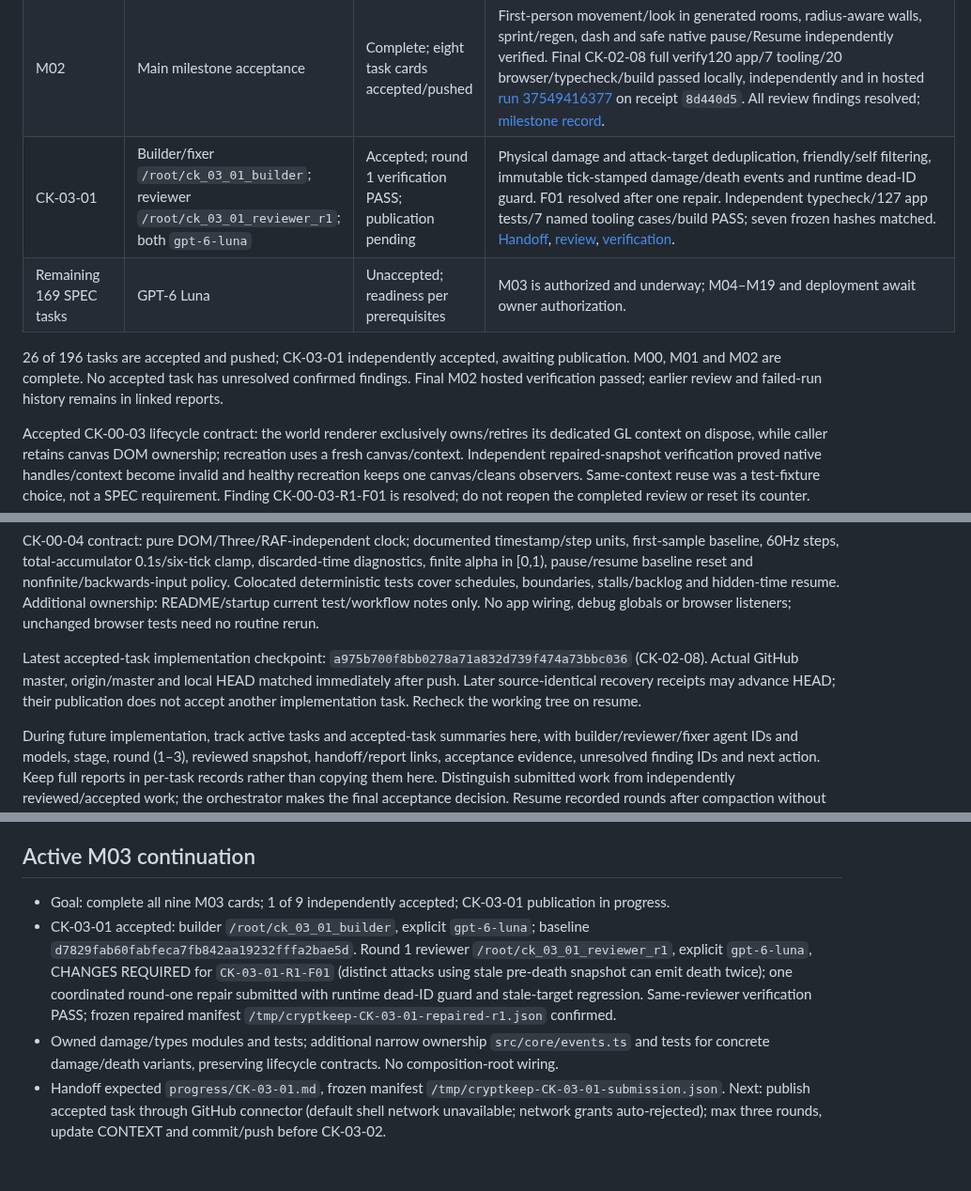
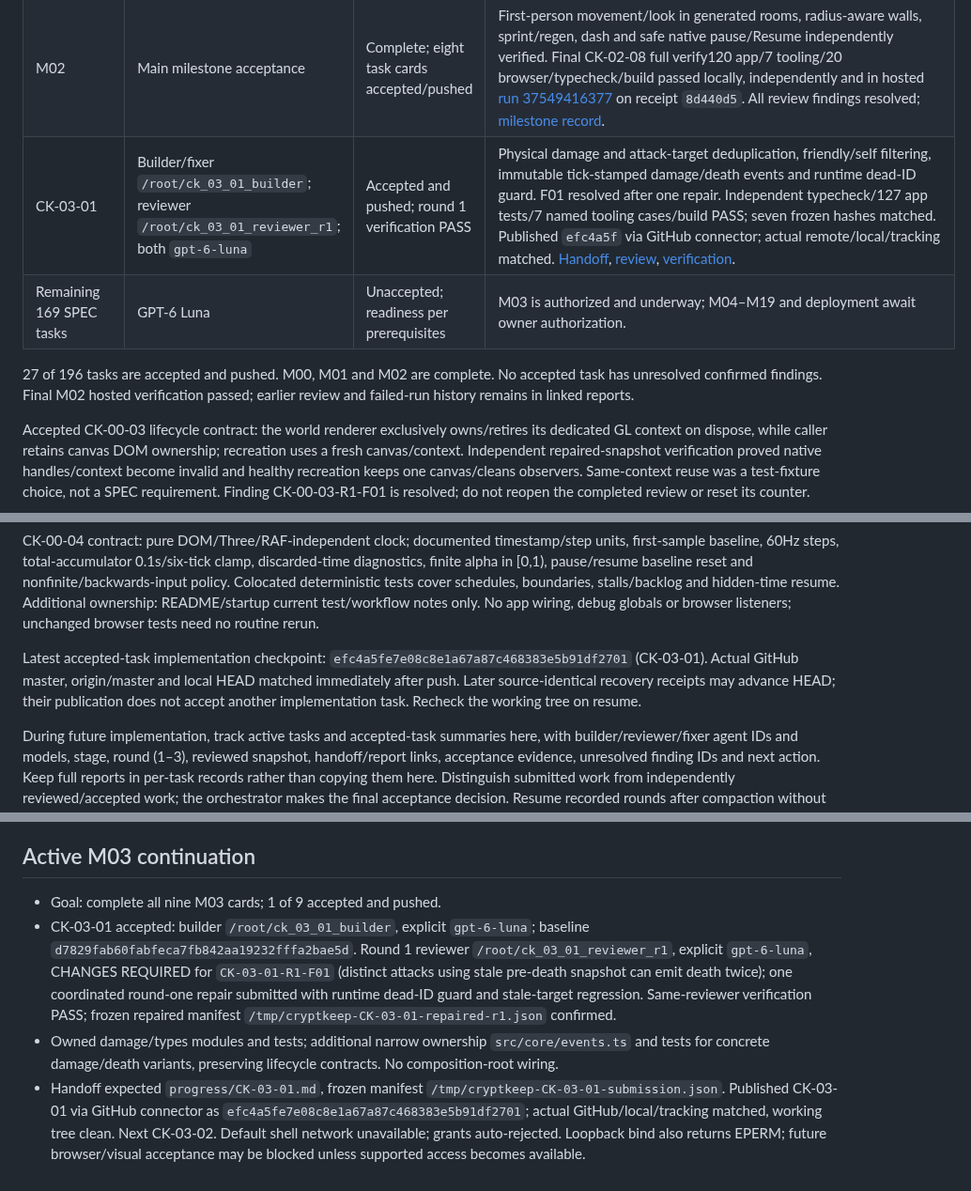
Before and after one commit to Guna210/CryptKeep, a Markdown page: CONTEXT.md, 3 parts joined by grey strips. Shown at 94% size. GitHub-like rendering.

Commit message:
docs: record CK-03-01 publication and M03 continuation

```diff
--- a/CONTEXT.md
+++ b/CONTEXT.md
@@ -93,10 +93,10 @@ CryptKeep is a first-person dungeon crawler with pixelated art.
 | CK-02-07 | Builder/fixer `/root/ck_02_07_builder`; reviewer `/root/ck_02_07_reviewer_r1`; both `gpt-6-luna` | Accepted and pushed; round 1 PASS | Actual fresh-Space25stamina dash with locked normalized direction, <=2.2m/0.22s,0.8s cooldown and0.10s evasion; first swept circle contact ends motion/evasion without slide. Shared spend/regen seam, no sprint doublecharge; pause retains cost/freezes cooldown. Independent118app/7tool/typecheck/build/17browser and temporary six60Hz-tick/corner probes PASS; eight hashes matched; no findings or repairs. [Handoff](progress/CK-02-07.md), [review](reviews/CK-02-07/round-1.md). Published implementation `423cdbd`; actual GitHub/tracking/local matched after push. Hosted [run 37546169890](https://github.com/Guna210/CryptKeep/actions/runs/37546169890) failed one post-resume test equality (75 expected, legitimate regen75.3667); all other checks passed. The correction is independently reviewed and published in CK-02-08 `a975b70`, confirmed by successful [run 37549416377](https://github.com/Guna210/CryptKeep/actions/runs/37549416377) on source-identical receipt `8d440d5`. The historical failed run remains a failure. |
 | CK-02-08 | Builder/fixer `/root/ck_02_08_builder`; reviewer `/root/ck_02_08_reviewer_r1`; both `gpt-6-luna` | Accepted and pushed; round 1 PASS | Central pause coordinator and accessible native-gesture Resume; Escape/blur/hidden/lockloss/editable-focus cancellation freezes pose/resources/timers/cooldown/ticks, rerolls stay paused and retained controls cannot revive teardown. Independent full verify120 app/7 tooling/20 browser/typecheck/build PASS; all13 frozen hashes matched, final PNG inspected by reviewer/main, no findings or repairs. Prior wall test stale-look race reproduced/corrected with original geometry bounds preserved; CK-02-07 resumed-regeneration assertion corrected and confirmed by hosted [run 37549416377](https://github.com/Guna210/CryptKeep/actions/runs/37549416377) on source-identical receipt `8d440d5`. [Handoff](progress/CK-02-08.md), [review](reviews/CK-02-08/round-1.md). Published implementation `a975b70`; actual GitHub/tracking/local matched after push. |
 | M02 | Main milestone acceptance | Complete; eight task cards accepted/pushed | First-person movement/look in generated rooms, radius-aware walls, sprint/regen, dash and safe native pause/Resume independently verified. Final CK-02-08 full verify120 app/7 tooling/20 browser/typecheck/build passed locally, independently and in hosted [run 37549416377](https://github.com/Guna210/CryptKeep/actions/runs/37549416377) on receipt `8d440d5`. All review findings resolved; [milestone record](progress/M02.md). |
-| CK-03-01 | Builder/fixer `/root/ck_03_01_builder`; reviewer `/root/ck_03_01_reviewer_r1`; both `gpt-6-luna` | Accepted; round 1 verification PASS; publication pending | Physical damage and attack-target deduplication, friendly/self filtering, immutable tick-stamped damage/death events and runtime dead-ID guard. F01 resolved after one repair. Independent typecheck/127 app tests/7 named tooling cases/build PASS; seven frozen hashes matched. [Handoff](progress/CK-03-01.md), [review](reviews/CK-03-01/round-1.md), [verification](reviews/CK-03-01/round-1-verification.md). |
+| CK-03-01 | Builder/fixer `/root/ck_03_01_builder`; reviewer `/root/ck_03_01_reviewer_r1`; both `gpt-6-luna` | Accepted and pushed; round 1 verification PASS | Physical damage and attack-target deduplication, friendly/self filtering, immutable tick-stamped damage/death events and runtime dead-ID guard. F01 resolved after one repair. Independent typecheck/127 app tests/7 named tooling cases/build PASS; seven frozen hashes matched. Published `efc4a5f` via GitHub connector; actual remote/local/tracking matched. [Handoff](progress/CK-03-01.md), [review](reviews/CK-03-01/round-1.md), [verification](reviews/CK-03-01/round-1-verification.md). |
 | Remaining 169 SPEC tasks | GPT-6 Luna | Unaccepted; readiness per prerequisites | M03 is authorized and underway; M04–M19 and deployment await owner authorization. |
 
-26 of 196 tasks are accepted and pushed; CK-03-01 independently accepted, awaiting publication. M00, M01 and M02 are complete. No accepted task has unresolved confirmed findings. Final M02 hosted verification passed; earlier review and failed-run history remains in linked reports.
+27 of 196 tasks are accepted and pushed. M00, M01 and M02 are complete. No accepted task has unresolved confirmed findings. Final M02 hosted verification passed; earlier review and failed-run history remains in linked reports.
 
 Accepted CK-00-03 lifecycle contract: the world renderer exclusively owns/retires its dedicated GL context on dispose, while caller retains canvas DOM ownership; recreation uses a fresh canvas/context. Independent repaired-snapshot verification proved native handles/context become invalid and healthy recreation keeps one canvas/cleans observers. Same-context reuse was a test-fixture choice, not a SPEC requirement. Finding CK-00-03-R1-F01 is resolved; do not reopen the completed review or reset its counter.
 
@@ -108,7 +108,7 @@ CK-00-03 additional narrow ownership: main/shell/CSS to hand renderer the canvas
 
 CK-00-04 contract: pure DOM/Three/RAF-independent clock; documented timestamp/step units, first-sample baseline, 60Hz steps, total-accumulator 0.1s/six-tick clamp, discarded-time diagnostics, finite alpha in [0,1), pause/resume baseline reset and nonfinite/backwards-input policy. Colocated deterministic tests cover schedules, boundaries, stalls/backlog and hidden-time resume. Additional ownership: README/startup current test/workflow notes only. No app wiring, debug globals or browser listeners; unchanged browser tests need no routine rerun.
 
-Latest accepted-task implementation checkpoint: `a975b700f8bb0278a71a832d739f474a73bbc036` (CK-02-08). Actual GitHub master, origin/master and local HEAD matched immediately after push. Later source-identical recovery receipts may advance HEAD; their publication does not accept another implementation task. Recheck the working tree on resume.
+Latest accepted-task implementation checkpoint: `efc4a5fe7e08c8e1a67a87c468383e5b91df2701` (CK-03-01). Actual GitHub master, origin/master and local HEAD matched immediately after push. Later source-identical recovery receipts may advance HEAD; their publication does not accept another implementation task. Recheck the working tree on resume.
 
 During future implementation, track active tasks and accepted-task summaries here, with builder/reviewer/fixer agent IDs and models, stage, round (1–3), reviewed snapshot, handoff/report links, acceptance evidence, unresolved finding IDs and next action. Keep full reports in per-task records rather than copying them here. Distinguish submitted work from independently reviewed/accepted work; the orchestrator makes the final acceptance decision. Resume recorded rounds after compaction without resetting counters or duplicating agents.
 
@@ -142,7 +142,7 @@ Complete authorized M03 in card order CK-03-01 through CK-03-09, respecting depe
 
 ## Active M03 continuation
 
-- Goal: complete all nine M03 cards; 1 of 9 independently accepted; CK-03-01 publication in progress.
+- Goal: complete all nine M03 cards; 1 of 9 accepted and pushed.
 - CK-03-01 accepted: builder `/root/ck_03_01_builder`, explicit `gpt-6-luna`; baseline `d7829fab60fabfeca7fb842aa19232fffa2bae5d`. Round 1 reviewer `/root/ck_03_01_reviewer_r1`, explicit `gpt-6-luna`, CHANGES REQUIRED for `CK-03-01-R1-F01` (distinct attacks using stale pre-death snapshot can emit death twice); one coordinated round-one repair submitted with runtime dead-ID guard and stale-target regression. Same-reviewer verification PASS; frozen repaired manifest `/tmp/cryptkeep-CK-03-01-repaired-r1.json` confirmed.
 - Owned damage/types modules and tests; additional narrow ownership `src/core/events.ts` and tests for concrete damage/death variants, preserving lifecycle contracts. No composition-root wiring.
-- Handoff expected `progress/CK-03-01.md`, frozen manifest `/tmp/cryptkeep-CK-03-01-submission.json`. Next: publish accepted task through GitHub connector (default shell network unavailable; network grants auto-rejected); max three rounds, update CONTEXT and commit/push before CK-03-02.
+- Handoff expected `progress/CK-03-01.md`, frozen manifest `/tmp/cryptkeep-CK-03-01-submission.json`. Published CK-03-01 via GitHub connector as `efc4a5fe7e08c8e1a67a87c468383e5b91df2701`; actual GitHub/local/tracking matched, working tree clean. Next CK-03-02. Default shell network unavailable; grants auto-rejected. Loopback bind also returns EPERM; future browser/visual acceptance may be blocked unless supported access becomes available.
```
Also changed, not shown: other parts of CONTEXT.md (+1 -1 lines), progress/CK-03-01.md (+2 -2 lines).
